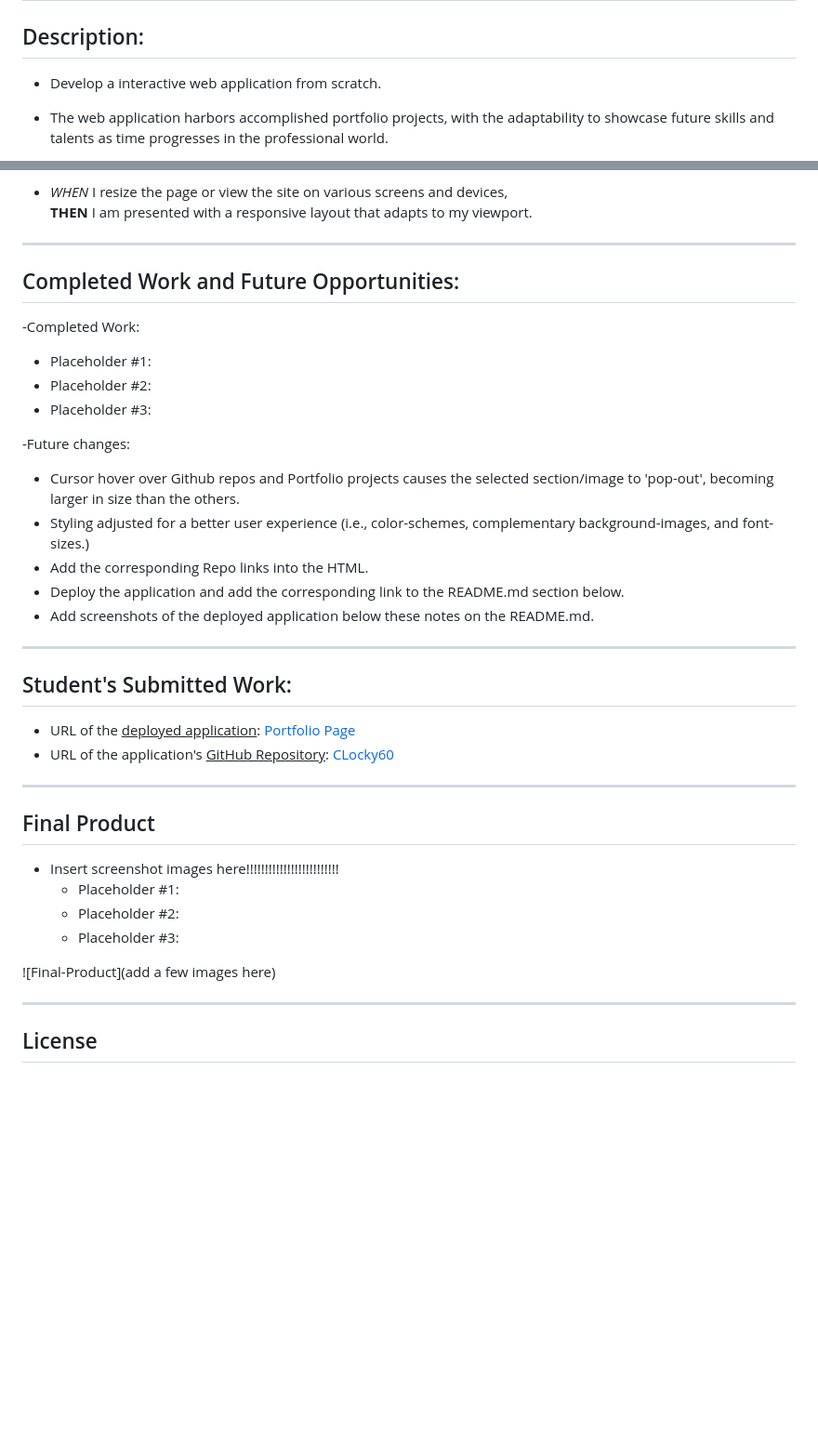
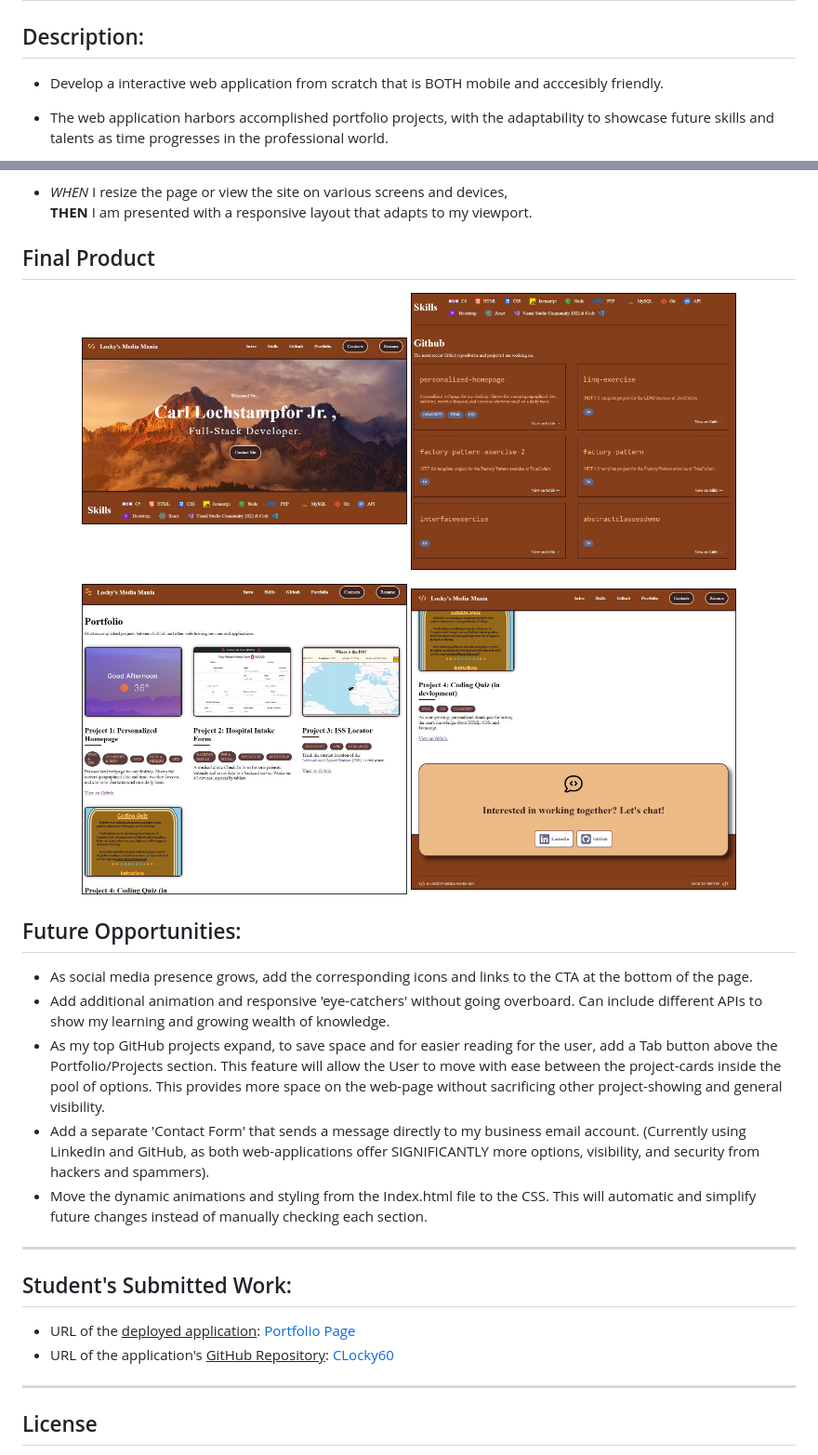
Before and after one commit to CLochstampfor60/portfolio-page, a Markdown page: README.md, 2 parts joined by grey strips. Shown: that part at 93% size. Rendered like a GitHub page; pictures changed too: images/project-cards/portfolio-1.jpg (added), images/project-cards/portfolio-2.jpg (added), images/project-cards/portfolio-3.jpg (added); blank space fills up the shorter version.

Commit message:
readme updated and completed

```diff
--- a/README.md
+++ b/README.md
@@ -2,7 +2,7 @@
 
 ## Description:
 
-- Develop a interactive web application from scratch.
+- Develop a interactive web application from scratch that is BOTH mobile and acccesibly friendly.
 
 - The web application harbors accomplished portfolio projects, with the adaptability to showcase future skills and talents as time progresses in the professional world.
 
@@ -40,23 +42,25 @@
 - <i>WHEN</i> I resize the page or view the site on various screens and devices,
   <br><b>THEN</b> I am presented with a responsive layout that adapts to my viewport.
 
----
+## Final Product
 
-## Completed Work and Future Opportunities:
+<p align="center">
+  <img src="./images/project-cards/portfolio-1.jpg" width="350" title="hover text">
+	 <img src="./images/project-cards/portfolio-2.jpg" width="350" title="hover text">
+</p>
 
--Completed Work:
+<p align="center">
+	<img src="./images/project-cards/portfolio-3.jpg" width="350" title="hover text">
+	<img src="./images/project-cards/portfolio-4.jpg" width="350" title="hover text">
+</p>
 
-- Placeholder #1:
-- Placeholder #2:
-- Placeholder #3:
+## Future Opportunities:
 
--Future changes:
-
-- Cursor hover over Github repos and Portfolio projects causes the selected section/image to 'pop-out', becoming larger in size than the others.
-- Styling adjusted for a better user experience (i.e., color-schemes, complementary background-images, and font-sizes.)
-- Add the corresponding Repo links into the HTML.
-- Deploy the application and add the corresponding link to the README.md section below.
-- Add screenshots of the deployed application below these notes on the README.md.
+- As social media presence grows, add the corresponding icons and links to the CTA at the bottom of the page.
+- Add additional animation and responsive 'eye-catchers' without going overboard. Can include different APIs to show my learning and growing wealth of knowledge.
+- As my top GitHub projects expand, to save space and for easier reading for the user, add a Tab button above the Portfolio/Projects section. This feature will allow the User to move with ease between the project-cards inside the pool of options. This provides more space on the web-page without sacrificing other project-showing and general visibility.
+- Add a separate 'Contact Form' that sends a message directly to my business email account. (Currently using LinkedIn and GitHub, as both web-applications offer SIGNIFICANTLY more options, visibility, and security from hackers and spammers).
+- Move the dynamic animations and styling from the Index.html file to the CSS. This will automatic and simplify future changes instead of manually checking each section.
 
 ---
 
@@ -67,17 +71,6 @@
 
 ---
 
-## Final Product
-
-- Insert screenshot images here!!!!!!!!!!!!!!!!!!!!!!!!!
-  - Placeholder #1:
-  - Placeholder #2:
-  - Placeholder #3:
-
-![Final-Product](add a few images here)
-
----
-
 ## License
 
 - This project is licensed under the terms of the MIT license.
```
Also changed, not shown: other parts of README.md (+7 -5 lines).
